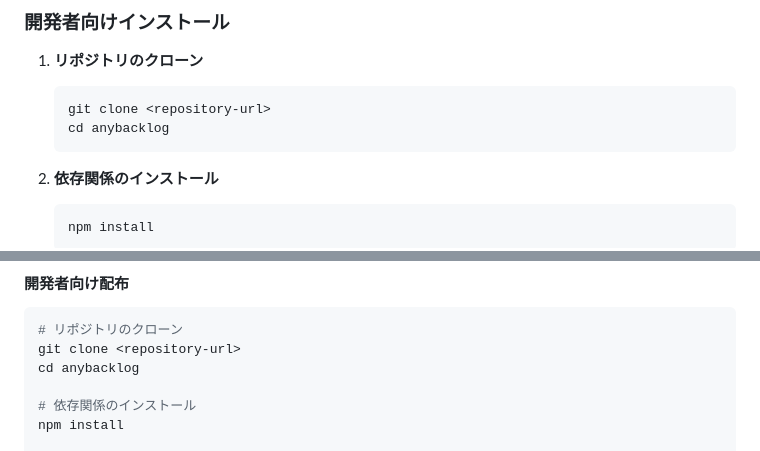
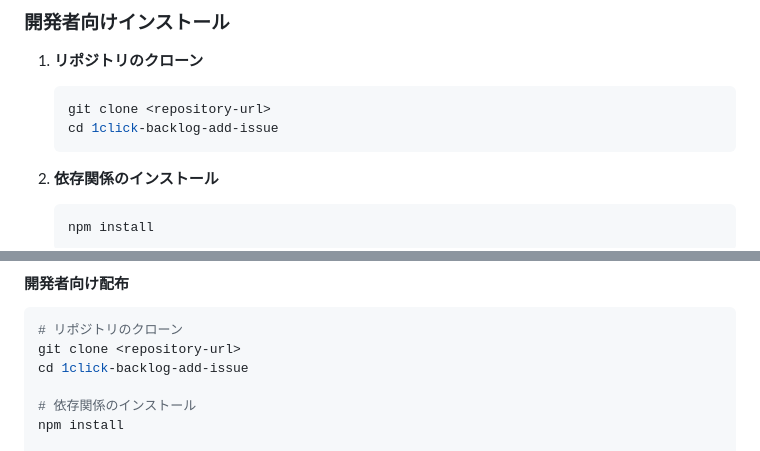
Before and after one commit to midnight480/backlog-add-issue-extention, a Markdown page: README.md, 2 parts joined by grey strips. GitHub-like rendering.

Commit message:
change name

````diff
--- a/README.md
+++ b/README.md
@@ -29,7 +29,7 @@ Chrome拡張機能として、BacklogのAPIキー管理と課題追加機能を
 1. **リポジトリのクローン**
    ```bash
    git clone <repository-url>
-   cd anybacklog
+   cd 1click-backlog-add-issue
    ```
 
 2. **依存関係のインストール**
@@ -168,7 +168,7 @@ npm run test:watch
 ```bash
 # リポジトリのクローン
 git clone <repository-url>
-cd anybacklog
+cd 1click-backlog-add-issue
 
 # 依存関係のインストール
 npm install
````
